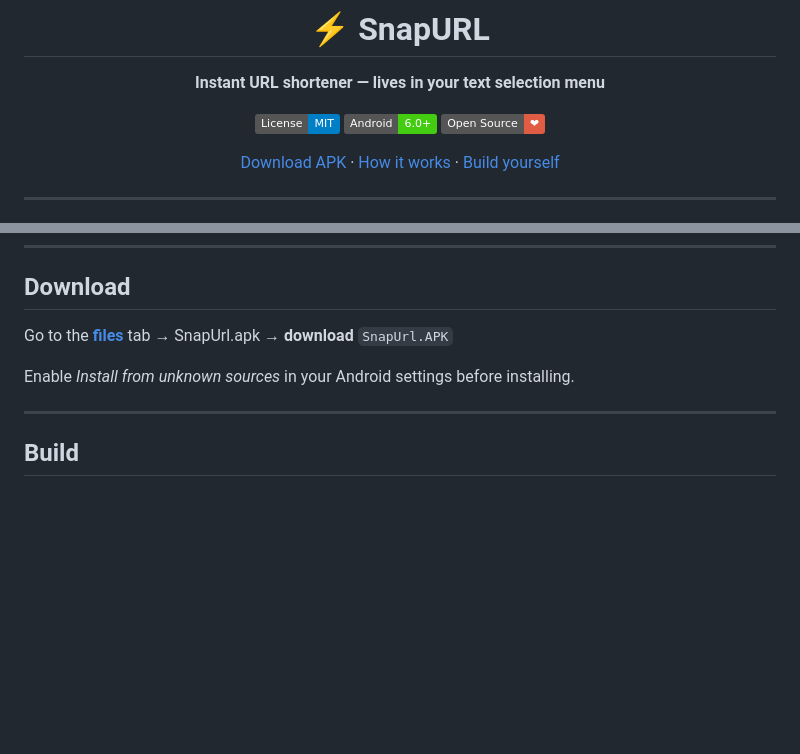
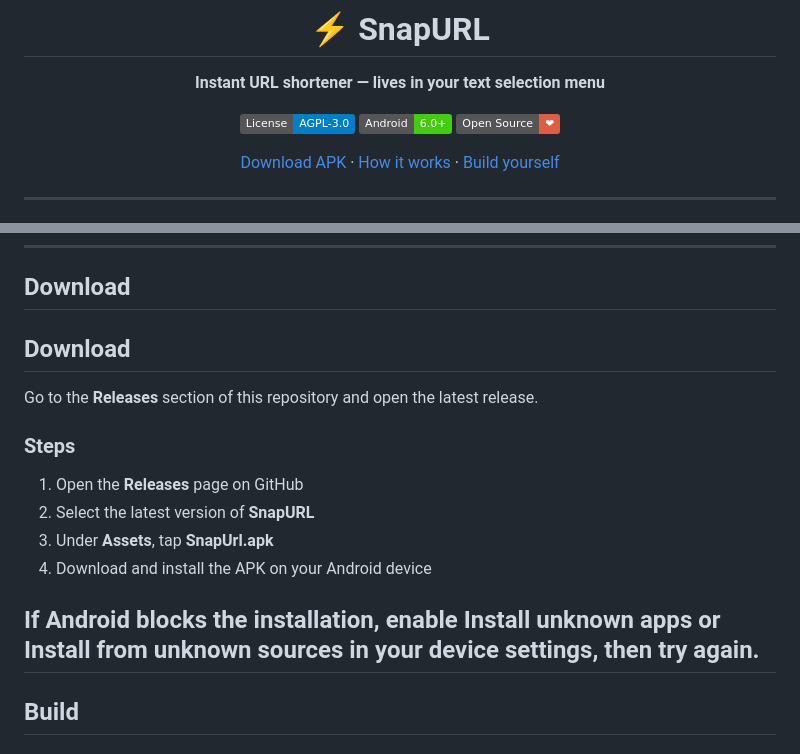
Before and after one commit to new22000111-ux/SnapUrl, a Markdown page: README.md, 2 parts joined by grey strips. Rendered like a GitHub page; badges without logos; blank space fills up the shorter version.

```diff
--- a/README.md
+++ b/README.md
@@ -4,7 +4,7 @@
 
 **Instant URL shortener — lives in your text selection menu**
 
-[![License: MIT](https://img.shields.io/badge/License-MIT-blue.svg)](LICENSE)
+[![License: AGPL-3.0](https://img.shields.io/badge/License-AGPL--3.0-blue.svg)](LICENSE)
 [![Android](https://img.shields.io/badge/Android-6.0%2B-brightgreen.svg)](https://android.com)
 [![Open Source](https://img.shields.io/badge/Open%20Source-%E2%9D%A4-red.svg)](https://github.com)
 
@@ -49,10 +49,17 @@ Arabic · English · French · Spanish · German · Chinese · Hindi · Portugue
 
 ## Download
 
-Go to the [**files**](https://github.com/new22000111-ux/SnapUrl/blob/main/SnapUrl.apk) tab → SnapUrl.apk → **download** `SnapUrl.APK`
+## Download
 
-Enable *Install from unknown sources* in your Android settings before installing.
+Go to the **Releases** section of this repository and open the latest release.
 
+### Steps
+1. Open the **Releases** page on GitHub
+2. Select the latest version of **SnapURL**
+3. Under **Assets**, tap **SnapUrl.apk**
+4. Download and install the APK on your Android device
+
+If Android blocks the installation, enable **Install unknown apps** or **Install from unknown sources** in your device settings, then try again.
 ---
 
 ## Build
```
